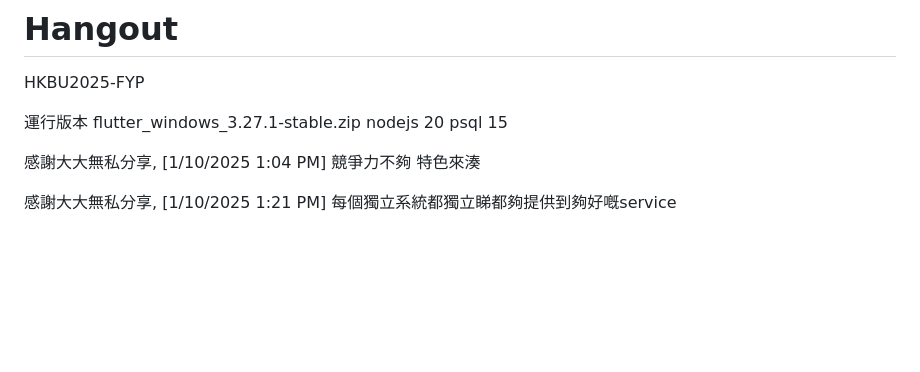
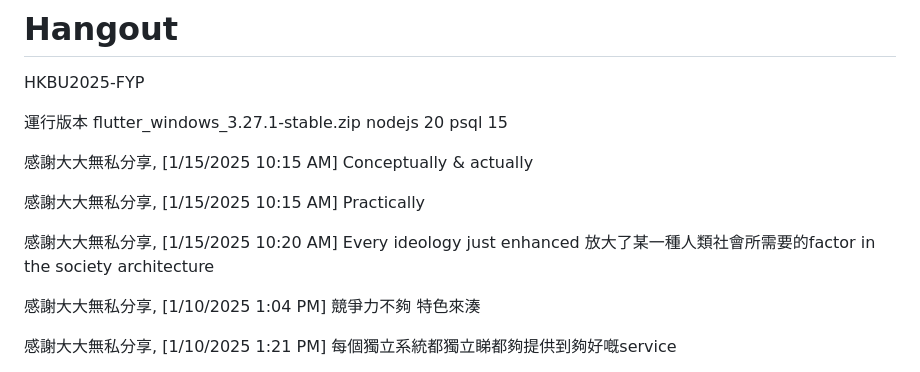
Before and after one commit to keikoko123/Hangout, a Markdown page: README.md, the part around the change. Rendered like a GitHub page; blank space fills up the shorter version.

```diff
--- a/README.md
+++ b/README.md
@@ -5,6 +5,15 @@
 flutter_windows_3.27.1-stable.zip
 nodejs 20
 psql 15
+
+感謝大大無私分享, [1/15/2025 10:15 AM]
+Conceptually & actually
+
+感謝大大無私分享, [1/15/2025 10:15 AM]
+Practically
+
+感謝大大無私分享, [1/15/2025 10:20 AM]
+Every ideology just enhanced 放大了某一種人類社會所需要的factor in the society architecture
 
 
 
```
